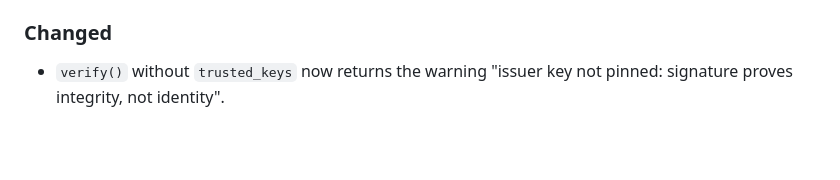
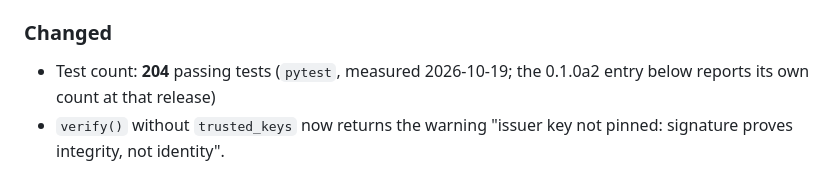
Before and after one commit to kabNath/vidimus, a Markdown page: CHANGELOG.md, the part around the change. Drawn GitHub-style; blank space fills up the shorter version.

Commit message:
docs(changelog): record the measured 0.1.0a3 test count (204)

```diff
--- a/CHANGELOG.md
+++ b/CHANGELOG.md
@@ -31,6 +31,7 @@ The format is based on [Keep a Changelog](https://keepachangelog.com/en/1.1.0/),
 - `vidimus prove` double-hashed leaves (`sha256(canonicalize(trace))` fed into a tree that hashes again), so it never reproduced the root signed by `attest` and always failed. Both now share `vidimus.audit.attest.leaf_bytes(trace)`.
 
 ### Changed
+- Test count: **204** passing tests (`pytest`, measured 2026-10-19; the 0.1.0a2 entry below reports its own count at that release)
 - `verify()` without `trusted_keys` now returns the warning "issuer key not pinned: signature proves integrity, not identity".
 
 ## [0.1.0a2] — 2026-05-17
```
